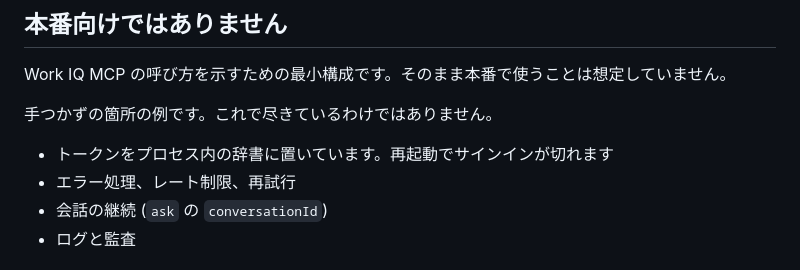
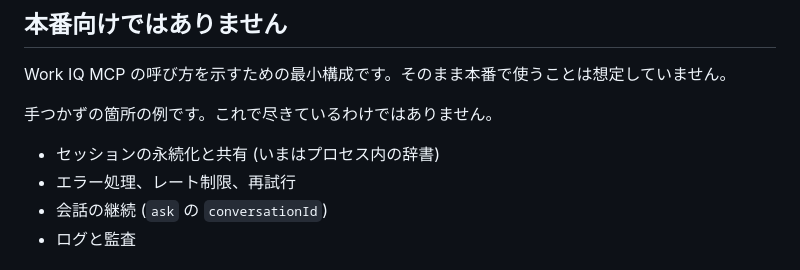
Before and after one commit to kanazawazawa/work-iq-mcp-agent-sample, a Markdown page: README.md, the part around the change. Drawn GitHub-style.

Commit message:
README: 手つかずの箇所の書き方を揃える

```diff
--- a/README.md
+++ b/README.md
@@ -86,7 +86,7 @@ Work IQ MCP の呼び方を示すための最小構成です。そのまま本
 
 手つかずの箇所の例です。これで尽きているわけではありません。
 
-- トークンをプロセス内の辞書に置いています。再起動でサインインが切れます
+- セッションの永続化と共有 (いまはプロセス内の辞書)
 - エラー処理、レート制限、再試行
 - 会話の継続 (`ask` の `conversationId`)
 - ログと監査
```
